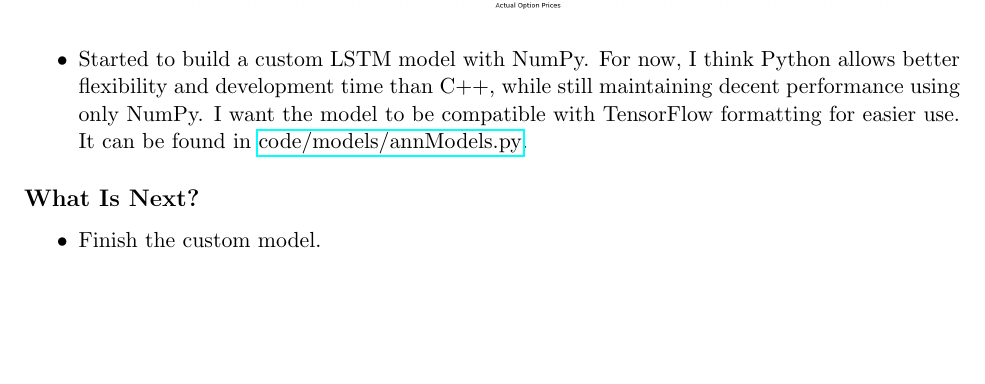
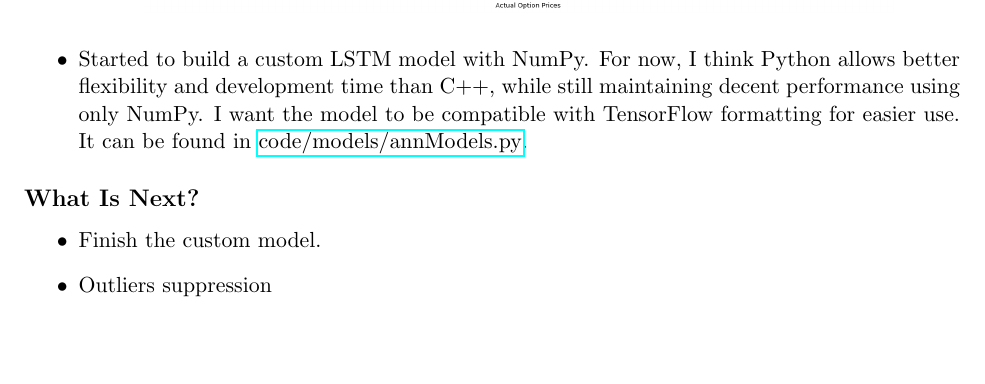
Before and after one commit to PaulAnrd/Research_Project, a LaTeX document (documentation/report.tex): part of page 2 of 2, cut so that both start at the same text. Compiled offline with pdfLaTeX.

Commit message:
first iteration V2

```diff
--- a/documentation/report.tex
+++ b/documentation/report.tex
@@ -64,6 +64,7 @@ February 3, 2025
 \subsection*{What Is Next?}
 \begin{itemize}
     \item Finish the custom model.
+    \item Outliers suppression
 \end{itemize}
 
 \end{document}
```
Also changed, not shown: documentation/report.pdf, 1 other file.
